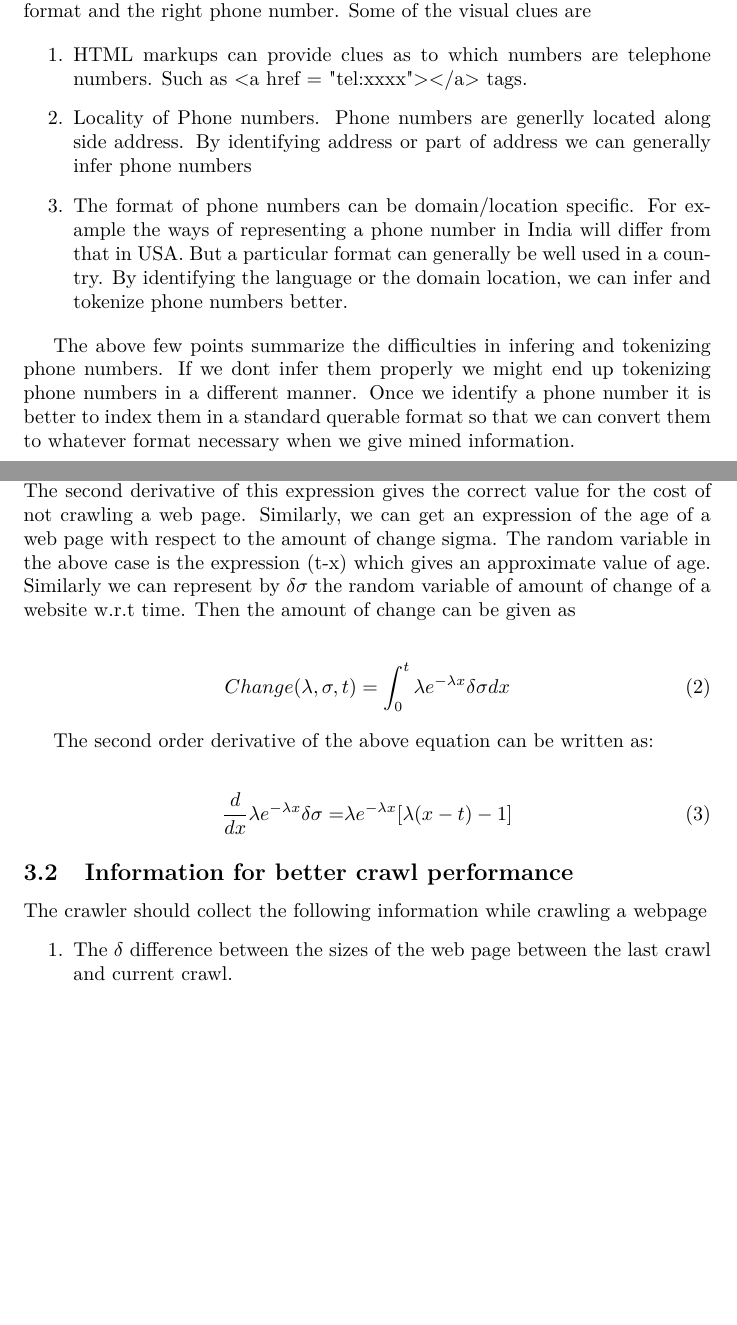
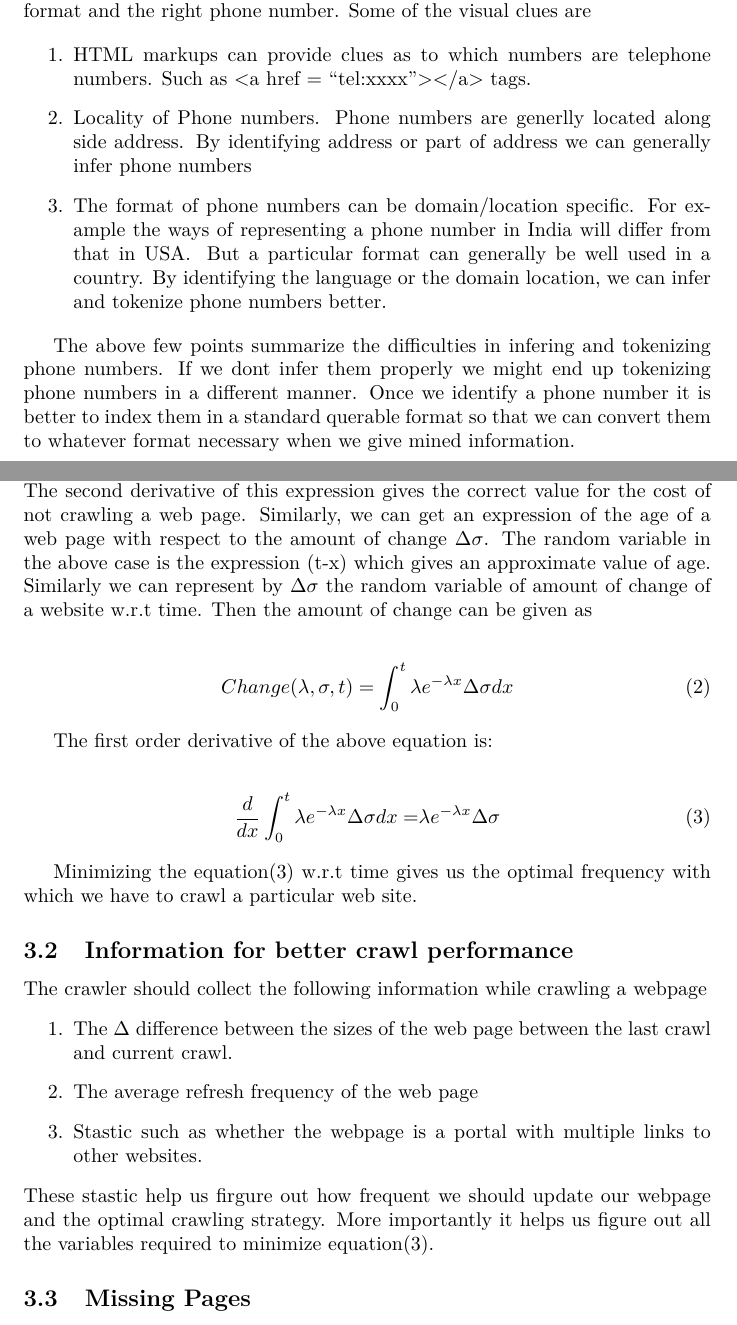
Before and after one commit to algorithmcardboard/Web-Search-Engines-assignment, a LaTeX problem sheet (writeups/assignment1.tex): two parts of pages 3 and 4 of 4, joined at a grey line, cut so that both start at the same text, the shorter picture padded with empty space. Compiled offline with pdfLaTeX.

Commit message:
writeup changes

```diff
--- a/writeups/assignment1.tex
+++ b/writeups/assignment1.tex
@@ -66,9 +67,9 @@ A search engine faces a difficult task of tokenizing worldwide telephone numbers
 Eventhough we face several issue while identifying the phone numbers we can use the other information available in the page to make a guess of the right format and the right phone number.  Some of the visual clues are
 
 \begin{enumerate}
-  \item HTML markups can provide clues as to which numbers are telephone numbers.  Such as <a href = "tel:xxxx"></a> tags.
+  \item HTML markups can provide clues as to which numbers are telephone numbers.  Such as <a href = ``tel:xxxx''></a> tags.
   \item Locality of Phone numbers. Phone numbers are generlly located along side address.  By identifying address or part of address we can generally infer phone numbers
-  \item  The format of phone numbers can be domain/location specific.  For example the ways of representing a phone number in India will differ from that in USA.  But a particular format can generally be well used in a country.  By identifying the language or the domain location, we can infer and tokenize phone numbers better.
+  \item  The format of phone numbers can be domain/location specific.  For example the ways of representing a phone number in India will differ from that in USA\@.  But a particular format can generally be well used in a country.  By identifying the language or the domain location, we can infer and tokenize phone numbers better.
 \end{enumerate}
 
 The above few points summarize the difficulties in infering and tokenizing phone numbers.  If we dont infer them properly we might end up tokenizing phone numbers in a different manner.  Once we identify a phone number it is better to index them in a standard querable format so that we can convert them to whatever format necessary when we give mined information.
@@ -81,24 +82,32 @@ From the CMS book, we know that the probability of a web page getting changed fo
   Age(\lambda, t) = \int_{0}^{t} \lambda e^{-\lambda x}(t - x)dx
 \end{align}
 
-Equation~\eqref{age_eq} gives a reasonable value for the age of a particular web page.  The second derivative of this expression gives the correct value for the cost of not crawling a web page.  Similarly, we can get an expression of the age of a web page with respect to the amount of change sigma.  The random variable in the above case is the expression (t-x) which gives an approximate value of age.  Similarly we can represent by $\delta\sigma$ the random variable of amount of change of a website w.r.t time.  Then the amount of change can be given as
+Equation~\eqref{age_eq} gives a reasonable value for the age of a particular web page.  The second derivative of this expression gives the correct value for the cost of not crawling a web page.  Similarly, we can get an expression of the age of a web page with respect to the amount of change $\Delta \sigma$.  The random variable in the above case is the expression (t-x) which gives an approximate value of age.  Similarly we can represent by $\Delta\sigma$ the random variable of amount of change of a website w.r.t time.  Then the amount of change can be given as
 
 \begin{align}
   \label{change_eq}
-  Change(\lambda, \sigma, t) = \int_{0}^{t} \lambda e^{-\lambda x}\delta\sigma dx
+  Change(\lambda, \sigma, t) = \int_{0}^{t} \lambda e^{-\lambda x}\Delta\sigma dx
 \end{align}
 
-The second order derivative of the above equation can be written as:
+The first order derivative of the above equation is:
 
 \begin{align}
   \label{cost_fn}
-  \frac{d}{dx} \lambda e^{-\lambda x} \delta \sigma =& \lambda e^{-\lambda x} [ \lambda(x - t) - 1]
+  \frac{d}{dx} \int_{0}^{t} \lambda e^{-\lambda x} \Delta \sigma dx =& \lambda e^{-\lambda x}\Delta\sigma
 \end{align}
+
+Minimizing the equation\eqref{cost_fn} w.r.t time gives us the optimal frequency with which we have to crawl a particular web site.
 
 \subsection{Information for better crawl performance}
 The crawler should collect the following information while crawling a webpage
 \begin{enumerate}
-  \item The $\delta $ difference between the sizes of the web page between the last crawl and current crawl.
+  \item The $\Delta $ difference between the sizes of the web page between the last crawl and current crawl.
+  \item The average refresh frequency of the web page
+  \item Stastic such as whether the webpage is a portal with multiple links to other websites.
 \end{enumerate}
+These stastic help us firgure out how frequent we should update our webpage and the optimal crawling strategy.  More importantly it helps us figure out all the variables required to minimize equation\eqref{cost_fn}.
+
+\subsection{Missing Pages}
+
 
 \end{document}
```
Also changed, not shown: writeups/assignment1.pdf, writeups/assignment1.tex (1 more changed lines).
